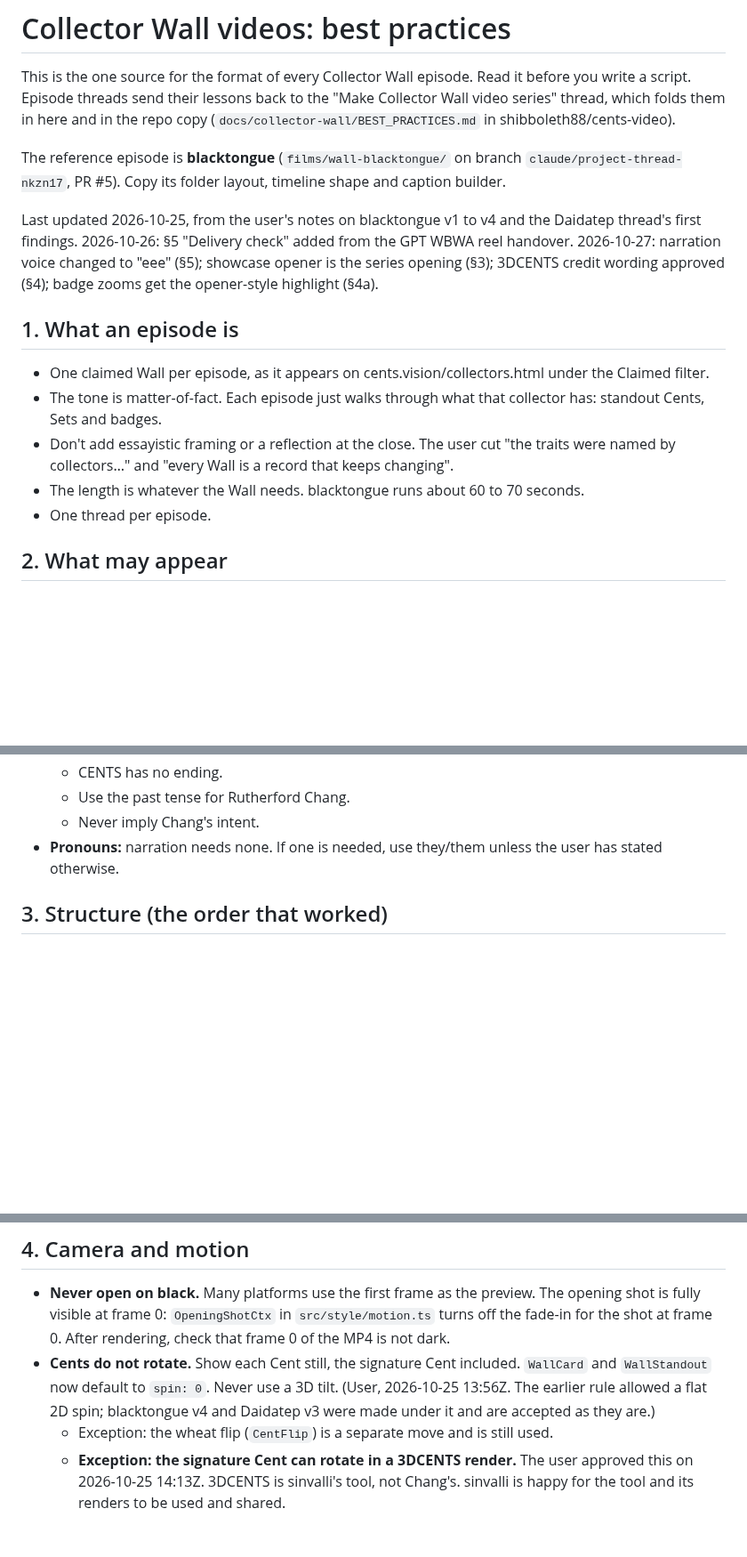
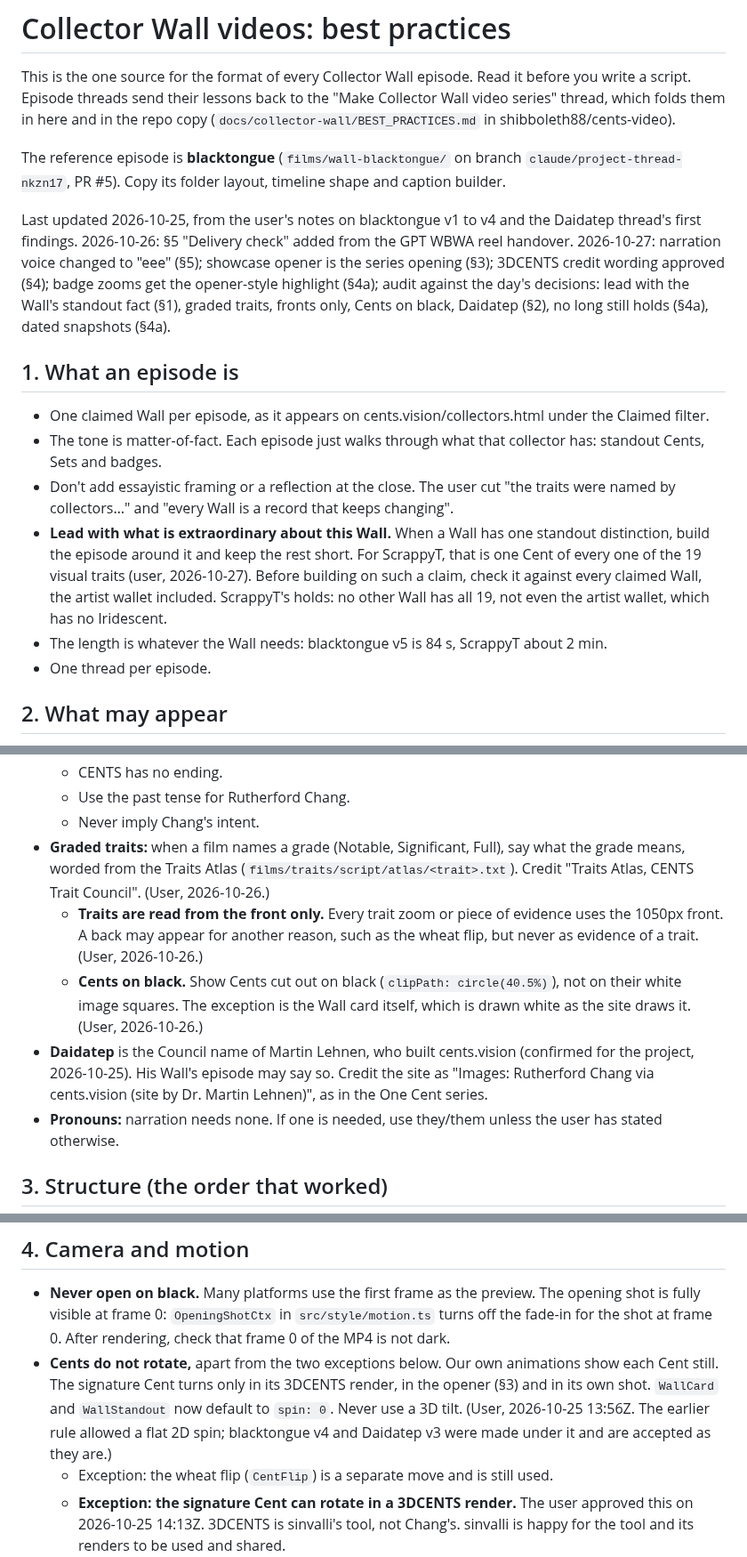
Before and after one commit to shibboleth88/cents-video, a Markdown page: docs/collector-wall/BEST_PRACTICES.md, 3 parts joined by grey strips. Shown at 89% size. GitHub-like rendering; blank space fills up the shorter version.

Commit message:
Brief audit 2026-10-27: standout-fact lead, graded traits, fronts only, Cents on black, Daidatep, no long holds, dated snapshots
Co-Authored-By: Claude Opus 5.5 <noreply@anthropic.com>
Claude-Session: https://claude.ai/code/session_01ExSEuGbHVetYMiBet9i475

```diff
--- a/docs/collector-wall/BEST_PRACTICES.md
+++ b/docs/collector-wall/BEST_PRACTICES.md
@@ -4,14 +4,15 @@ This is the one source for the format of every Collector Wall episode. Read it b
 
 The reference episode is **blacktongue** (`films/wall-blacktongue/` on branch `claude/project-thread-nkzn17`, PR #5). Copy its folder layout, timeline shape and caption builder.
 
-Last updated 2026-10-25, from the user's notes on blacktongue v1 to v4 and the Daidatep thread's first findings. 2026-10-26: §5 "Delivery check" added from the GPT WBWA reel handover. 2026-10-27: narration voice changed to "eee" (§5); showcase opener is the series opening (§3); 3DCENTS credit wording approved (§4); badge zooms get the opener-style highlight (§4a).
+Last updated 2026-10-25, from the user's notes on blacktongue v1 to v4 and the Daidatep thread's first findings. 2026-10-26: §5 "Delivery check" added from the GPT WBWA reel handover. 2026-10-27: narration voice changed to "eee" (§5); showcase opener is the series opening (§3); 3DCENTS credit wording approved (§4); badge zooms get the opener-style highlight (§4a); audit against the day's decisions: lead with the Wall's standout fact (§1), graded traits, fronts only, Cents on black, Daidatep (§2), no long still holds (§4a), dated snapshots (§4a).
 
 ## 1. What an episode is
 
 - One claimed Wall per episode, as it appears on cents.vision/collectors.html under the Claimed filter.
 - The tone is matter-of-fact. Each episode just walks through what that collector has: standout Cents, Sets and badges.
 - Don't add essayistic framing or a reflection at the close. The user cut "the traits were named by collectors…" and "every Wall is a record that keeps changing".
-- The length is whatever the Wall needs. blacktongue runs about 60 to 70 seconds.
+- **Lead with what is extraordinary about this Wall.** When a Wall has one standout distinction, build the episode around it and keep the rest short. For ScrappyT, that is one Cent of every one of the 19 visual traits (user, 2026-10-27). Before building on such a claim, check it against every claimed Wall, the artist wallet included. ScrappyT's holds: no other Wall has all 19, not even the artist wallet, which has no Iridescent.
+- The length is whatever the Wall needs: blacktongue v5 is 84 s, ScrappyT about 2 min.
 - One thread per episode.
 
 ## 2. What may appear
@@ -33,6 +34,10 @@ Last updated 2026-10-25, from the user's notes on blacktongue v1 to v4 and the D
   - CENTS has no ending.
   - Use the past tense for Rutherford Chang.
   - Never imply Chang's intent.
+- **Graded traits:** when a film names a grade (Notable, Significant, Full), say what the grade means, worded from the Traits Atlas (`films/traits/script/atlas/<trait>.txt`). Credit "Traits Atlas, CENTS Trait Council". (User, 2026-10-26.)
+  - **Traits are read from the front only.** Every trait zoom or piece of evidence uses the 1050px front. A back may appear for another reason, such as the wheat flip, but never as evidence of a trait. (User, 2026-10-26.)
+  - **Cents on black.** Show Cents cut out on black (`clipPath: circle(40.5%)`), not on their white image squares. The exception is the Wall card itself, which is drawn white as the site draws it. (User, 2026-10-26.)
+- **Daidatep** is the Council name of Martin Lehnen, who built cents.vision (confirmed for the project, 2026-10-25). His Wall's episode may say so. Credit the site as "Images: Rutherford Chang via cents.vision (site by Dr. Martin Lehnen)", as in the One Cent series.
 - **Pronouns:** narration needs none. If one is needed, use they/them unless the user has stated otherwise.
 
 ## 3. Structure (the order that worked)
@@ -86,7 +91,7 @@ Last updated 2026-10-25, from the user's notes on blacktongue v1 to v4 and the D
 ## 4. Camera and motion
 
 - **Never open on black.** Many platforms use the first frame as the preview. The opening shot is fully visible at frame 0: `OpeningShotCtx` in `src/style/motion.ts` turns off the fade-in for the shot at frame 0. After rendering, check that frame 0 of the MP4 is not dark.
-- **Cents do not rotate.** Show each Cent still, the signature Cent included. `WallCard` and `WallStandout` now default to `spin: 0`. Never use a 3D tilt. (User, 2026-10-25 13:56Z. The earlier rule allowed a flat 2D spin; blacktongue v4 and Daidatep v3 were made under it and are accepted as they are.)
+- **Cents do not rotate,** apart from the two exceptions below. Our own animations show each Cent still. The signature Cent turns only in its 3DCENTS render, in the opener (§3) and in its own shot. `WallCard` and `WallStandout` now default to `spin: 0`. Never use a 3D tilt. (User, 2026-10-25 13:56Z. The earlier rule allowed a flat 2D spin; blacktongue v4 and Daidatep v3 were made under it and are accepted as they are.)
   - Exception: the wheat flip (`CentFlip`) is a separate move and is still used.
   - **Exception: the signature Cent can rotate in a 3DCENTS render.** The user approved this on 2026-10-25 14:13Z. 3DCENTS is sinvalli's tool, not Chang's. sinvalli is happy for the tool and its renders to be used and shared.
     - **Credit (approved by the user, 2026-10-27):** "3D render: 3DCENTS by sinvalli". It sits small under the coin for the whole clip shot, and also goes in the end credits.
```
Also changed, not shown: other parts of docs/collector-wall/BEST_PRACTICES.md (+2 -1 lines).
